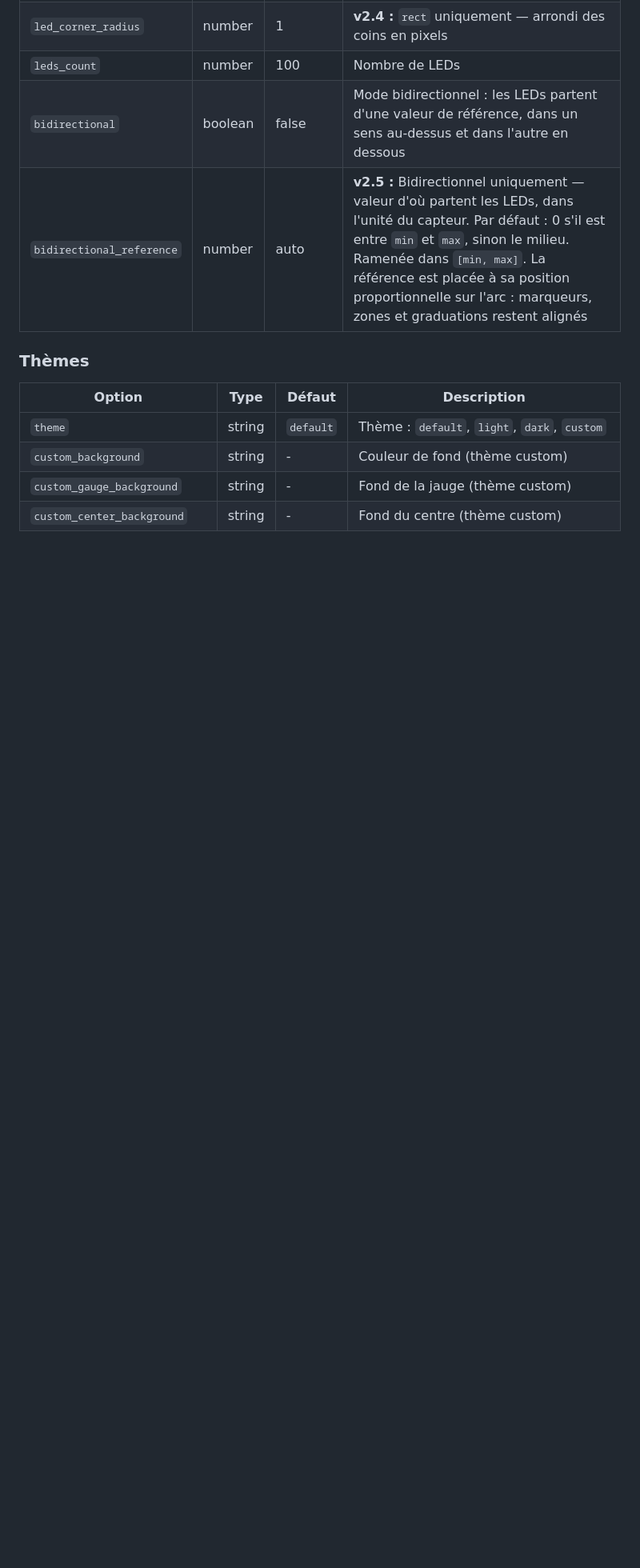
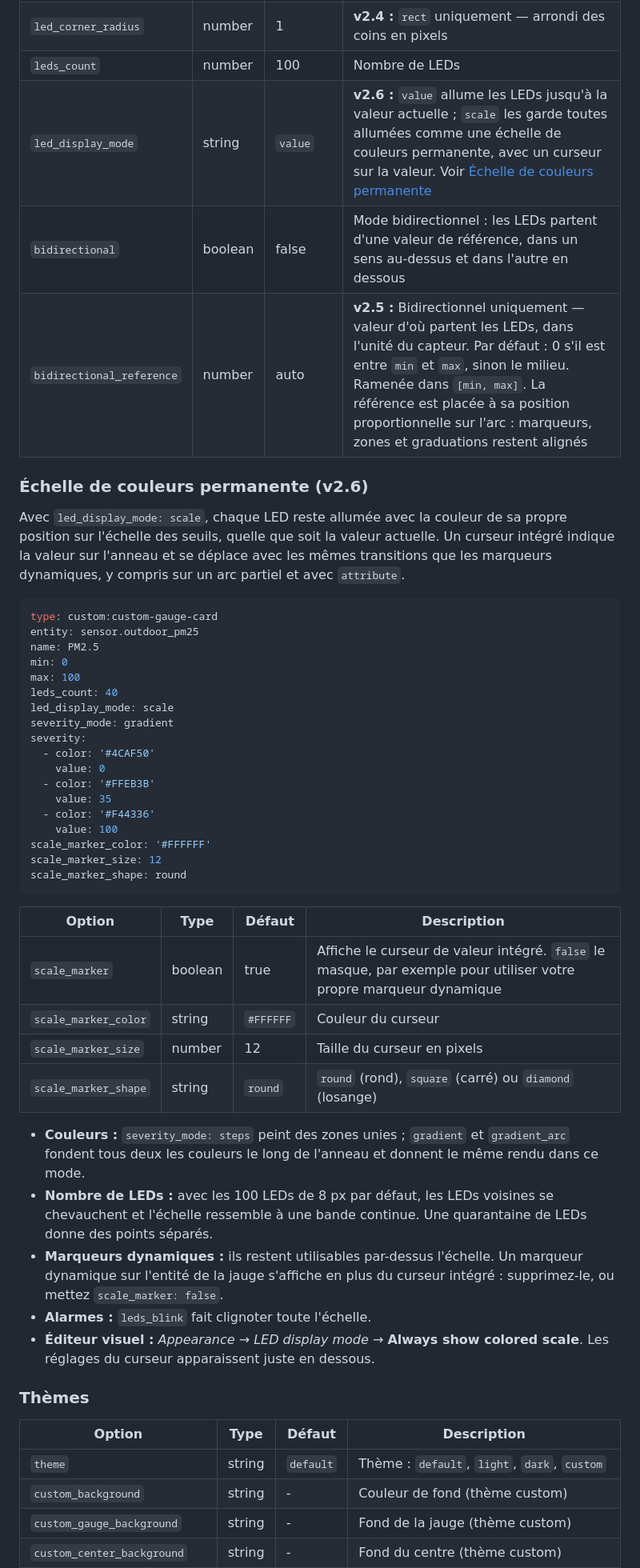
Before and after one commit to guiohm79/custom-gauge-card, a Markdown page: README.fr.md, the part around one of its changes. Shown at 80% size. Rendered like a GitHub page; blank space fills up the shorter version.

````diff
--- a/README.fr.md
+++ b/README.fr.md
@@ -222,8 +223,47 @@ optimize_leds: true
 | `led_length` | number | `led_size × 2` | **v2.4 :** `rect` uniquement — longueur radiale des segments en pixels. Les segments s'allongent vers l'intérieur : leur bord extérieur reste à la place des LEDs rondes |
 | `led_corner_radius` | number | 1 | **v2.4 :** `rect` uniquement — arrondi des coins en pixels |
 | `leds_count` | number | 100 | Nombre de LEDs |
+| `led_display_mode` | string | `value` | **v2.6 :** `value` allume les LEDs jusqu'à la valeur actuelle ; `scale` les garde toutes allumées comme une échelle de couleurs permanente, avec un curseur sur la valeur. Voir [Échelle de couleurs permanente](#échelle-de-couleurs-permanente-v26) |
 | `bidirectional` | boolean | false | Mode bidirectionnel : les LEDs partent d'une valeur de référence, dans un sens au-dessus et dans l'autre en dessous |
 | `bidirectional_reference` | number | auto | **v2.5 :** Bidirectionnel uniquement — valeur d'où partent les LEDs, dans l'unité du capteur. Par défaut : 0 s'il est entre `min` et `max`, sinon le milieu. Ramenée dans `[min, max]`. La référence est placée à sa position proportionnelle sur l'arc : marqueurs, zones et graduations restent alignés |
+
+### Échelle de couleurs permanente (v2.6)
+
+Avec `led_display_mode: scale`, chaque LED reste allumée avec la couleur de sa propre position sur l'échelle des seuils, quelle que soit la valeur actuelle. Un curseur intégré indique la valeur sur l'anneau et se déplace avec les mêmes transitions que les marqueurs dynamiques, y compris sur un arc partiel et avec `attribute`.
+
+```yaml
+type: custom:custom-gauge-card
+entity: sensor.outdoor_pm25
+name: PM2.5
+min: 0
+max: 100
+leds_count: 40
+led_display_mode: scale
+severity_mode: gradient
+severity:
+  - color: '#4CAF50'
+    value: 0
+  - color: '#FFEB3B'
+    value: 35
+  - color: '#F44336'
+    value: 100
+scale_marker_color: '#FFFFFF'
+scale_marker_size: 12
+scale_marker_shape: round
+```
+
+| Option | Type | Défaut | Description |
+|--------|------|--------|-------------|
+| `scale_marker` | boolean | true | Affiche le curseur de valeur intégré. `false` le masque, par exemple pour utiliser votre propre marqueur dynamique |
+| `scale_marker_color` | string | `#FFFFFF` | Couleur du curseur |
+| `scale_marker_size` | number | 12 | Taille du curseur en pixels |
+| `scale_marker_shape` | string | `round` | `round` (rond), `square` (carré) ou `diamond` (losange) |
+
+- **Couleurs :** `severity_mode: steps` peint des zones unies ; `gradient` et `gradient_arc` fondent tous deux les couleurs le long de l'anneau et donnent le même rendu dans ce mode.
+- **Nombre de LEDs :** avec les 100 LEDs de 8 px par défaut, les LEDs voisines se chevauchent et l'échelle ressemble à une bande continue. Une quarantaine de LEDs donne des points séparés.
+- **Marqueurs dynamiques :** ils restent utilisables par-dessus l'échelle. Un marqueur dynamique sur l'entité de la jauge s'affiche en plus du curseur intégré : supprimez-le, ou mettez `scale_marker: false`.
+- **Alarmes :** `leds_blink` fait clignoter toute l'échelle.
+- **Éditeur visuel :** *Appearance* → *LED display mode* → **Always show colored scale**. Les réglages du curseur apparaissent juste en dessous.
 
 ### Thèmes
 
````
Also changed, not shown: other parts of README.fr.md (+1 -0 lines), CHANGELOG.md (+15 -0 lines), README.md (+45 -33 lines), captures/Exemple3.png, 1 other file.
